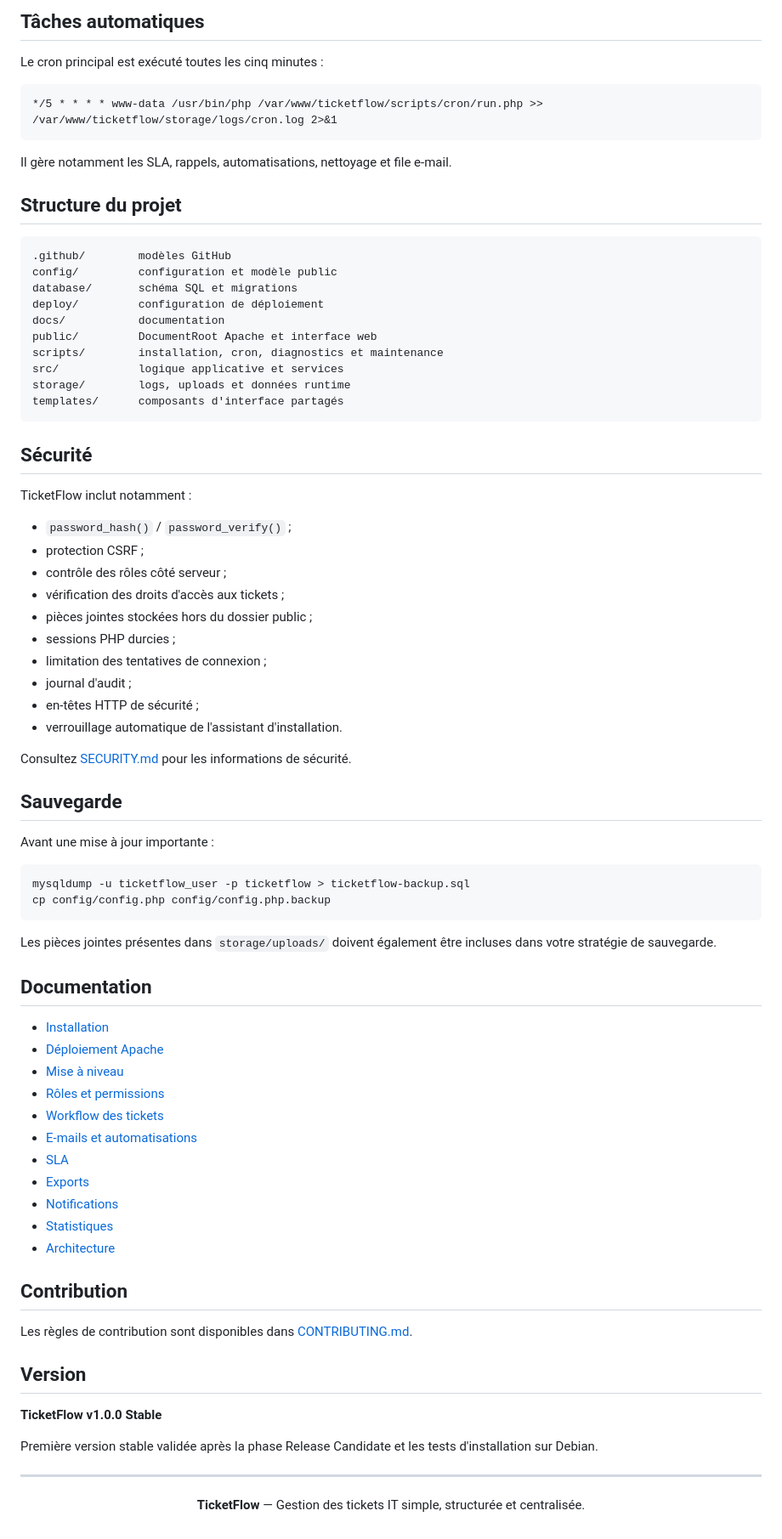
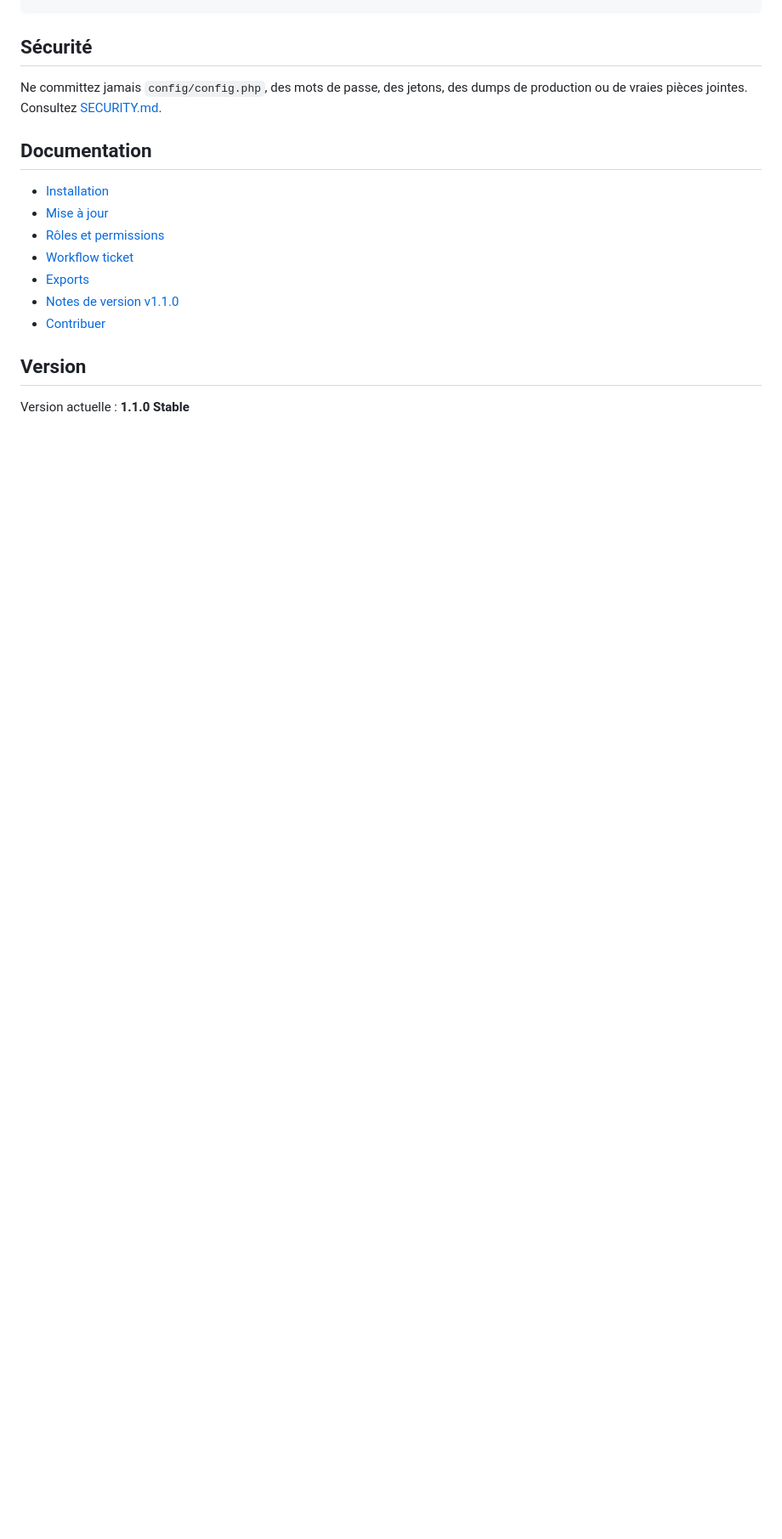
Before and after one commit to blueGameTV/TicketFlow, a Markdown page: README.md, the part around one of its changes. Shown at 85% size. Rendered like a GitHub page; blank space fills up the shorter version.

Commit message:
docs: update README for v1.1.0

````diff
--- a/README.md
+++ b/README.md
@@ -182,82 +96,19 @@ Le mode `log` est recommandé pour les environnements de test.
-## Tâches automatiques
-
-Le cron principal est exécuté toutes les cinq minutes :
-
-```cron
-*/5 * * * * www-data /usr/bin/php /var/www/ticketflow/scripts/cron/run.php >> /var/www/ticketflow/storage/logs/cron.log 2>&1
-```
-
-Il gère notamment les SLA, rappels, automatisations, nettoyage et file e-mail.
-
-## Structure du projet
-
-```text
-.github/        modèles GitHub
-config/         configuration et modèle public
-database/       schéma SQL et migrations
-deploy/         configuration de déploiement
-docs/           documentation
-public/         DocumentRoot Apache et interface web
-scripts/        installation, cron, diagnostics et maintenance
-src/            logique applicative et services
-storage/        logs, uploads et données runtime
-templates/      composants d'interface partagés
 ```
 
 ## Sécurité
 
-TicketFlow inclut notamment :
-
-- `password_hash()` / `password_verify()` ;
-- protection CSRF ;
-- contrôle des rôles côté serveur ;
-- vérification des droits d'accès aux tickets ;
-- pièces jointes stockées hors du dossier public ;
-- sessions PHP durcies ;
-- limitation des tentatives de connexion ;
-- journal d'audit ;
-- en-têtes HTTP de sécurité ;
-- verrouillage automatique de l'assistant d'installation.
-
-Consultez [SECURITY.md](SECURITY.md) pour les informations de sécurité.
-
-## Sauvegarde
-
-Avant une mise à jour importante :
-
-```bash
-mysqldump -u ticketflow_user -p ticketflow > ticketflow-backup.sql
-cp config/config.php config/config.php.backup
-```
-
-Les pièces jointes présentes dans `storage/uploads/` doivent également être incluses dans votre stratégie de sauvegarde.
+Ne committez jamais `config/config.php`, des mots de passe, des jetons, des dumps de production ou de vraies pièces jointes. Consultez [SECURITY.md](SECURITY.md).
 
 ## Documentation
 
 - [Installation](docs/installation.md)
-- [Déploiement Apache](docs/deployment-apache.md)
-- [Mise à niveau](docs/upgrade.md)
+- [Mise à jour](docs/upgrade.md)
 - [Rôles et permissions](docs/roles-permissions.md)
-- [Workflow des tickets](docs/ticket-workflow.md)
-- [E-mails et automatisations](docs/v014-mail-automation.md)
-- [SLA](docs/sla.md)
+- [Workflow ticket](docs/ticket-workflow.md)
 - [Exports](docs/exports.md)
-- [Notifications](docs/notifications.md)
-- [Statistiques](docs/statistics.md)
-- [Architecture](docs/architecture.md)
-
-## Contribution
-
-Les règles de contribution sont disponibles dans [CONTRIBUTING.md](CONTRIBUTING.md).
+- [Notes de version v1.1.0](docs/release-notes-v110.md)
+- [Contribuer](CONTRIBUTING.md)
 
 ## Version
 
-**TicketFlow v1.0.0 Stable**
-
-Première version stable validée après la phase Release Candidate et les tests d'installation sur Debian.
-
----
-
-<p align="center">
-  <strong>TicketFlow</strong> — Gestion des tickets IT simple, structurée et centralisée.
-</p>
+Version actuelle : **1.1.0 Stable**
````
Also changed, not shown: other parts of README.md (+52 -138 lines).
